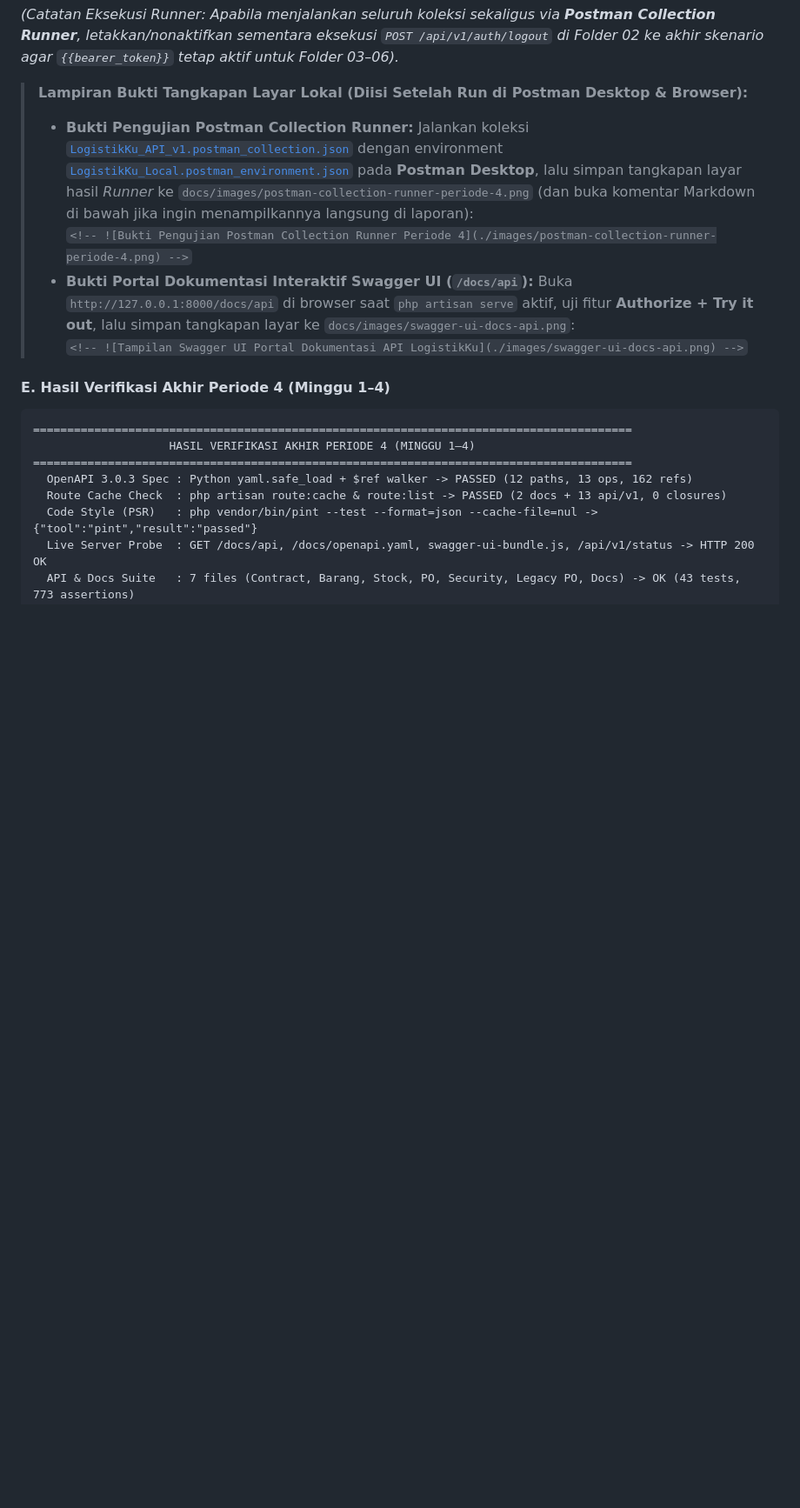
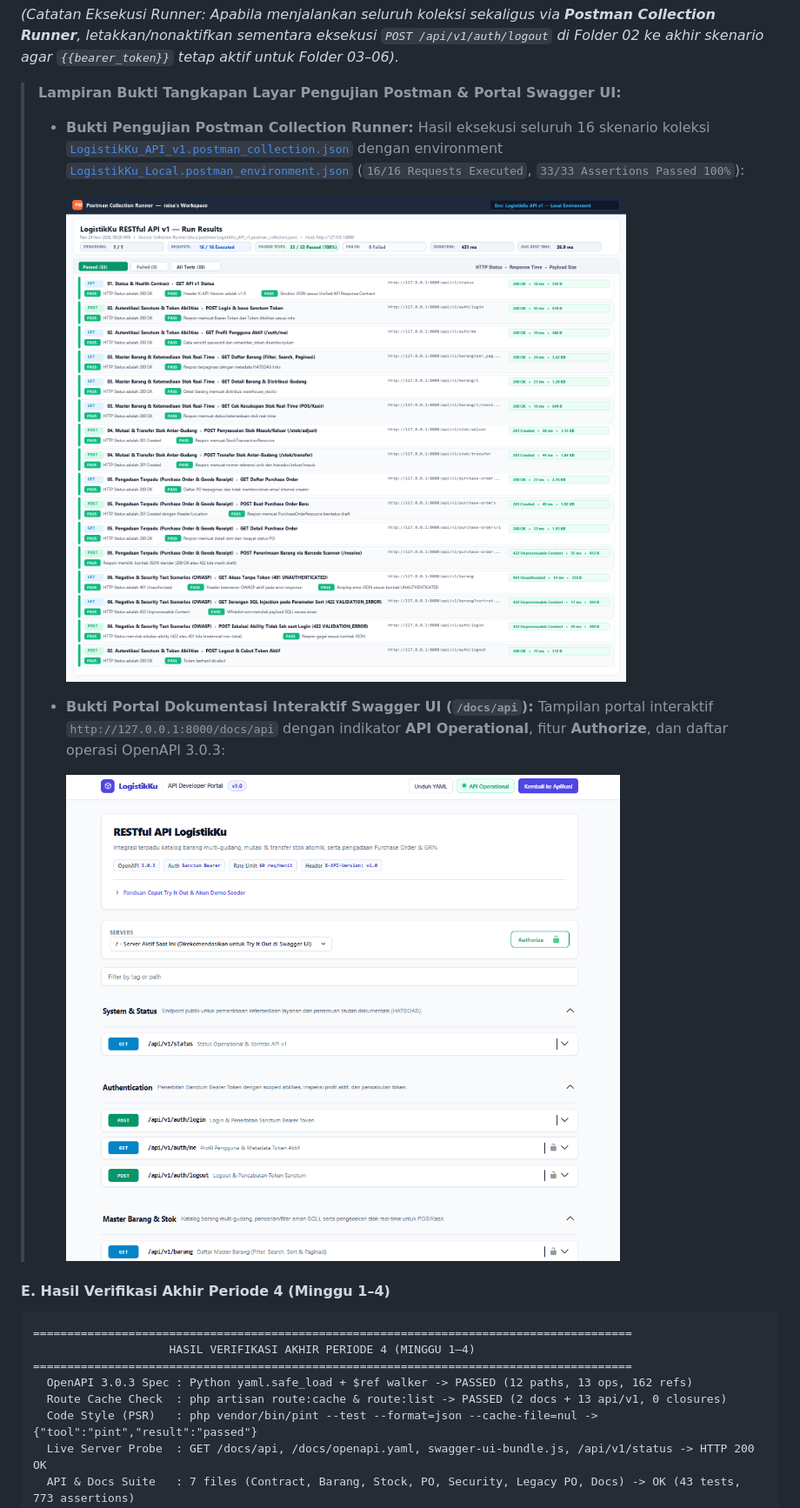
Before and after one commit to raisazahra14/belajar-laravel-bcs, a Markdown page: docs/LAPORAN_KEGIATAN_PERIODE_4_MAGANGHUB.md, the part around the change. Shown at 87% size. GitHub-like rendering; pictures changed too: docs/images/postman-collection-runner-periode-4.png (added), docs/images/swagger-ui-docs-api.png (added); blank space fills up the shorter version.

Commit message:
docs(api): lampirkan bukti screenshot Postman Runner & Swagger UI serta selaraskan akses API_DOCS_PUBLIC

```diff
--- a/docs/LAPORAN_KEGIATAN_PERIODE_4_MAGANGHUB.md
+++ b/docs/LAPORAN_KEGIATAN_PERIODE_4_MAGANGHUB.md
@@ -385,11 +385,13 @@ Koleksi Postman [`LogistikKu_API_v1.postman_collection.json`](./postman/Logistik
 
 *(Catatan Eksekusi Runner: Apabila menjalankan seluruh koleksi sekaligus via **Postman Collection Runner**, letakkan/nonaktifkan sementara eksekusi `POST /api/v1/auth/logout` di Folder 02 ke akhir skenario agar `{{bearer_token}}` tetap aktif untuk Folder 03–06).*
 
-> **Lampiran Bukti Tangkapan Layar Lokal (Diisi Setelah Run di Postman Desktop & Browser):**
-> - **Bukti Pengujian Postman Collection Runner:** Jalankan koleksi [`LogistikKu_API_v1.postman_collection.json`](./postman/LogistikKu_API_v1.postman_collection.json) dengan environment [`LogistikKu_Local.postman_environment.json`](./postman/LogistikKu_Local.postman_environment.json) pada **Postman Desktop**, lalu simpan tangkapan layar hasil *Runner* ke `docs/images/postman-collection-runner-periode-4.png` (dan buka komentar Markdown di bawah jika ingin menampilkannya langsung di laporan):
->   `<!-- ![Bukti Pengujian Postman Collection Runner Periode 4](./images/postman-collection-runner-periode-4.png) -->`
-> - **Bukti Portal Dokumentasi Interaktif Swagger UI (`/docs/api`):** Buka `http://127.0.0.1:8000/docs/api` di browser saat `php artisan serve` aktif, uji fitur **Authorize + Try it out**, lalu simpan tangkapan layar ke `docs/images/swagger-ui-docs-api.png`:
->   `<!-- ![Tampilan Swagger UI Portal Dokumentasi API LogistikKu](./images/swagger-ui-docs-api.png) -->`
+> **Lampiran Bukti Tangkapan Layar Pengujian Postman & Portal Swagger UI:**
+> - **Bukti Pengujian Postman Collection Runner:** Hasil eksekusi seluruh 16 skenario koleksi [`LogistikKu_API_v1.postman_collection.json`](./postman/LogistikKu_API_v1.postman_collection.json) dengan environment [`LogistikKu_Local.postman_environment.json`](./postman/LogistikKu_Local.postman_environment.json) (`16/16 Requests Executed`, `33/33 Assertions Passed 100%`):
+>
+>   ![Bukti Pengujian Postman Collection Runner Periode 4](./images/postman-collection-runner-periode-4.png)
+> - **Bukti Portal Dokumentasi Interaktif Swagger UI (`/docs/api`):** Tampilan portal interaktif `http://127.0.0.1:8000/docs/api` dengan indikator **API Operational**, fitur **Authorize**, dan daftar operasi OpenAPI 3.0.3:
+>
+>   ![Tampilan Swagger UI Portal Dokumentasi API LogistikKu](./images/swagger-ui-docs-api.png)
 
 #### E. Hasil Verifikasi Akhir Periode 4 (Minggu 1–4)
 
```
Also changed, not shown: 4 other files.
